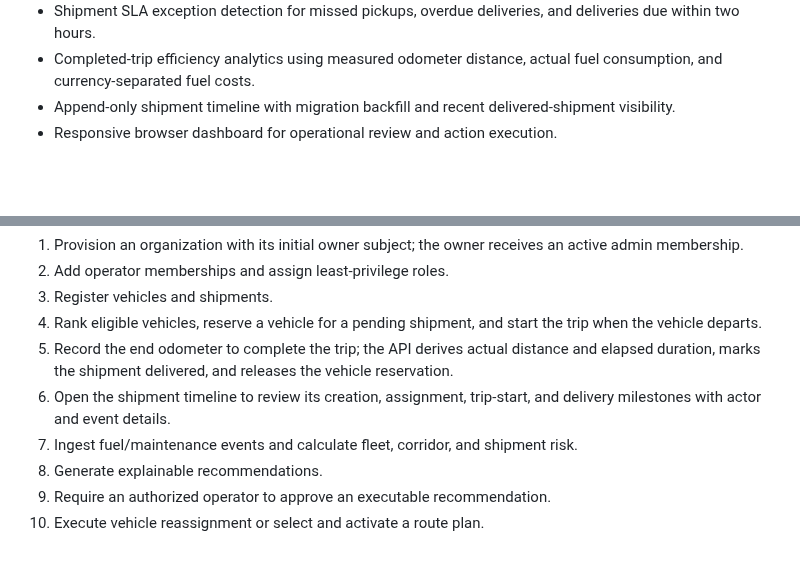
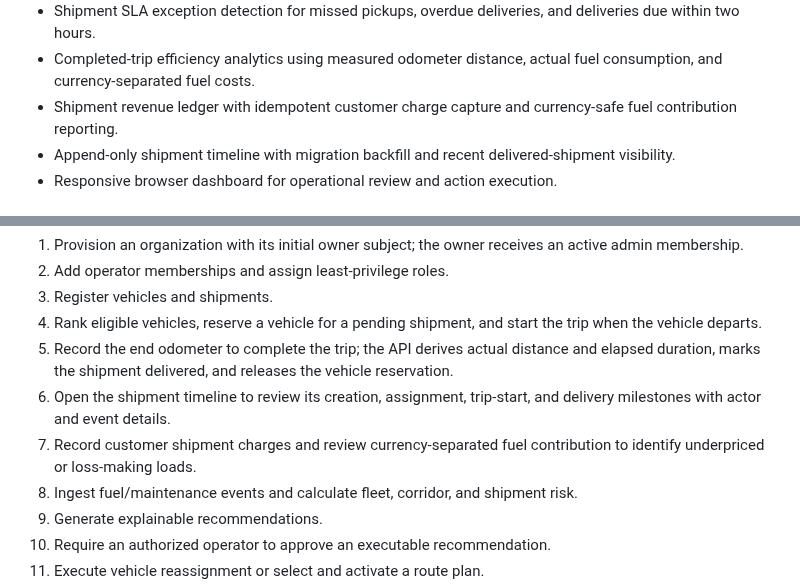
Before and after one commit to GlobalTech638/ai-logistics-platform, a Markdown page: README.md, 2 parts joined by grey strips. Drawn GitHub-style; blank space fills up the shorter version.

Commit message:
Document shipment revenue and contribution analytics

```diff
--- a/README.md
+++ b/README.md
@@ -30,6 +30,7 @@ Core questions the platform is designed to answer:
 - Control Tower overview metrics and alert lifecycle management.
 - Shipment SLA exception detection for missed pickups, overdue deliveries, and deliveries due within two hours.
 - Completed-trip efficiency analytics using measured odometer distance, actual fuel consumption, and currency-separated fuel costs.
+- Shipment revenue ledger with idempotent customer charge capture and currency-safe fuel contribution reporting.
 - Append-only shipment timeline with migration backfill and recent delivered-shipment visibility.
 - Responsive browser dashboard for operational review and action execution.
 
@@ -81,6 +82,7 @@ A typical operational decision flow is:
 4. Rank eligible vehicles, reserve a vehicle for a pending shipment, and start the trip when the vehicle departs.
 5. Record the end odometer to complete the trip; the API derives actual distance and elapsed duration, marks the shipment delivered, and releases the vehicle reservation.
 6. Open the shipment timeline to review its creation, assignment, trip-start, and delivery milestones with actor and event details.
+7. Record customer shipment charges and review currency-separated fuel contribution to identify underpriced or loss-making loads.
 6. Ingest fuel/maintenance events and calculate fleet, corridor, and shipment risk.
 6. Generate explainable recommendations.
 7. Require an authorized operator to approve an executable recommendation.
```
Also changed, not shown: other parts of README.md (+1 -1 lines).
